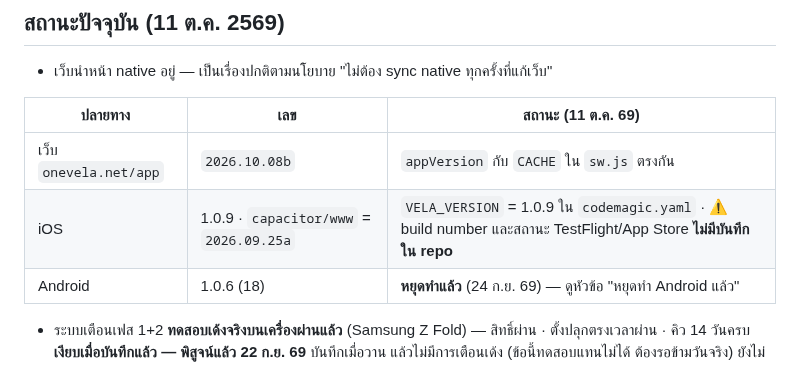
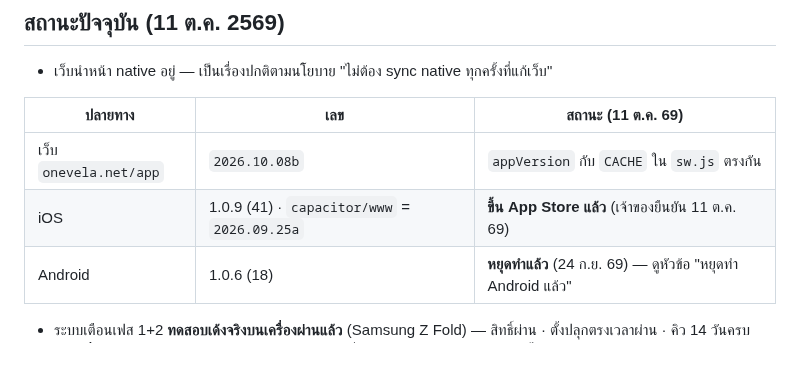
Before and after one commit to niimph-max/where-to-next, a Markdown page: CLAUDE.md, the part around the change. Drawn GitHub-style.

Commit message:
CLAUDE.md: iOS 1.0.9 (41) ขึ้น App Store แล้ว
Co-Authored-By: Claude Opus 5.5 <noreply@anthropic.com>
Claude-Session: https://claude.ai/code/session_014tkKX5YffbtqhG7RQmxJej

```diff
--- a/CLAUDE.md
+++ b/CLAUDE.md
@@ -890,7 +890,7 @@ media query + คลาสครอบเฉพาะหน้าที่เล
 | ปลายทาง | เลข | สถานะ (11 ต.ค. 69) |
 |---|---|---|
 | เว็บ `onevela.net/app` | `2026.10.08b` | `appVersion` กับ `CACHE` ใน `sw.js` ตรงกัน |
-| iOS | 1.0.9 · `capacitor/www` = `2026.09.25a` | `VELA_VERSION` = 1.0.9 ใน `codemagic.yaml` · ⚠ build number และสถานะ TestFlight/App Store **ไม่มีบันทึกใน repo** |
+| iOS | 1.0.9 (41) · `capacitor/www` = `2026.09.25a` | **ขึ้น App Store แล้ว** (เจ้าของยืนยัน 11 ต.ค. 69) |
 | Android | 1.0.6 (18) | **หยุดทำแล้ว** (24 ก.ย. 69) — ดูหัวข้อ "หยุดทำ Android แล้ว" |
 
 - ระบบเตือนเฟส 1+2 **ทดสอบเด้งจริงบนเครื่องผ่านแล้ว** (Samsung Z Fold) — สิทธิ์ผ่าน · ตั้งปลุกตรงเวลาผ่าน · คิว 14 วันครบ
```
